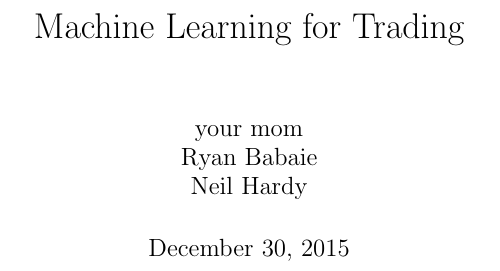
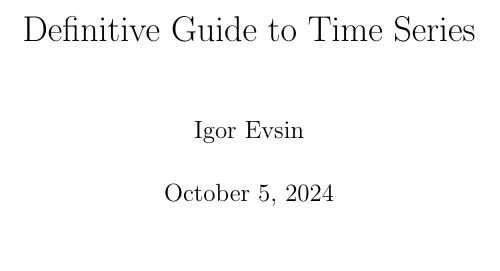
Before and after one commit to IgorEvsin/ts_course, a LaTeX thesis (main.tex): part of page 1 of 57, cut at the place of the change, the shorter picture padded with empty space. The pictures show the PDF file main.pdf that the author committed with the source.

Commit message:
add today to main

```diff
--- a/main.tex
+++ b/main.tex
@@ -74,9 +74,9 @@
   tubnode/.style={midway, right=2pt},
 }
 
-\title{Machine Learning for Trading}
-\author{your mom \\ Ryan Babaie \\ Neil Hardy}
-\date{December 30, 2015}
+\title{Definitive Guide to Time Series}
+\author{Igor Evsin}
+\date{\today}
 
 \begin{document}
 
```
Also changed, not shown: main.pdf, 2 other files.
